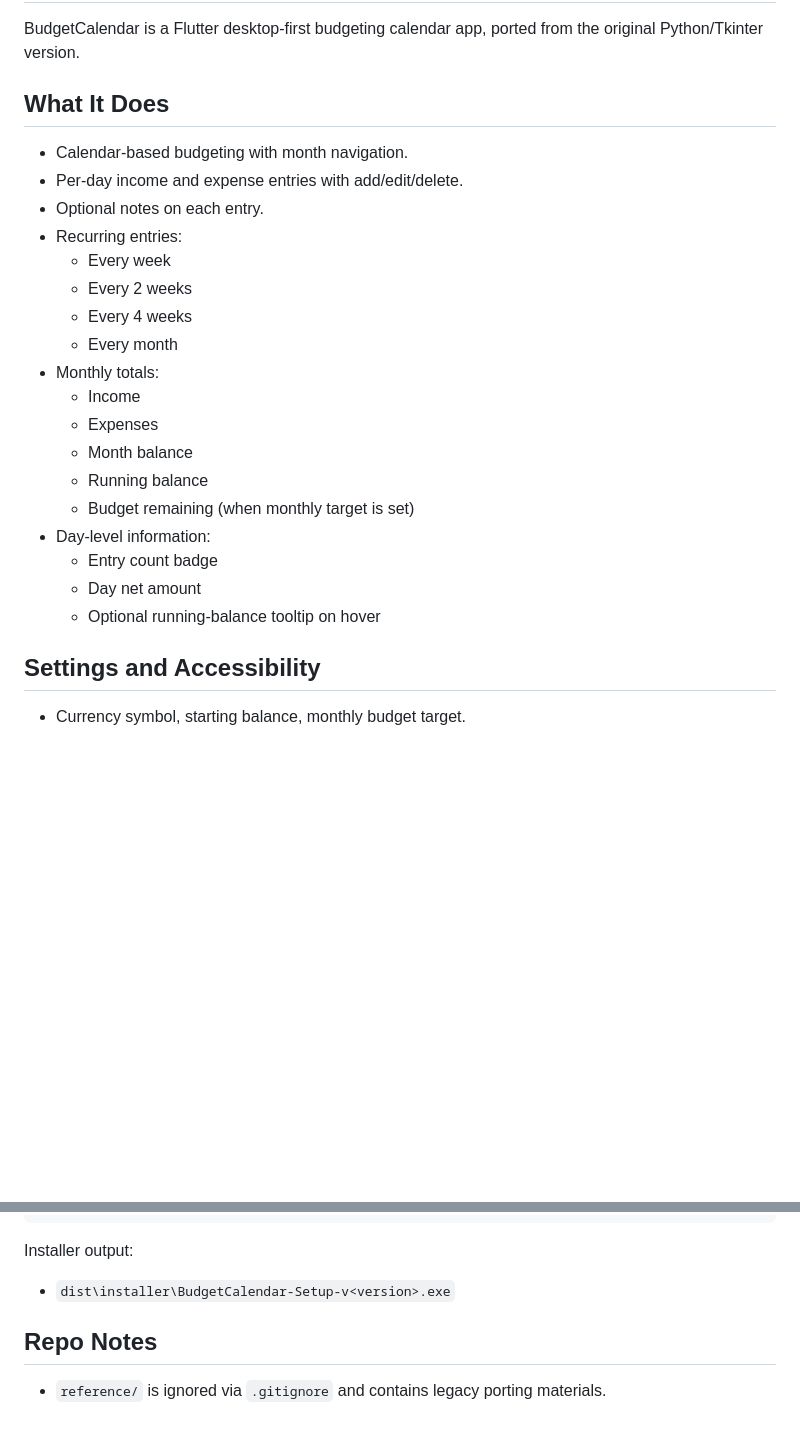
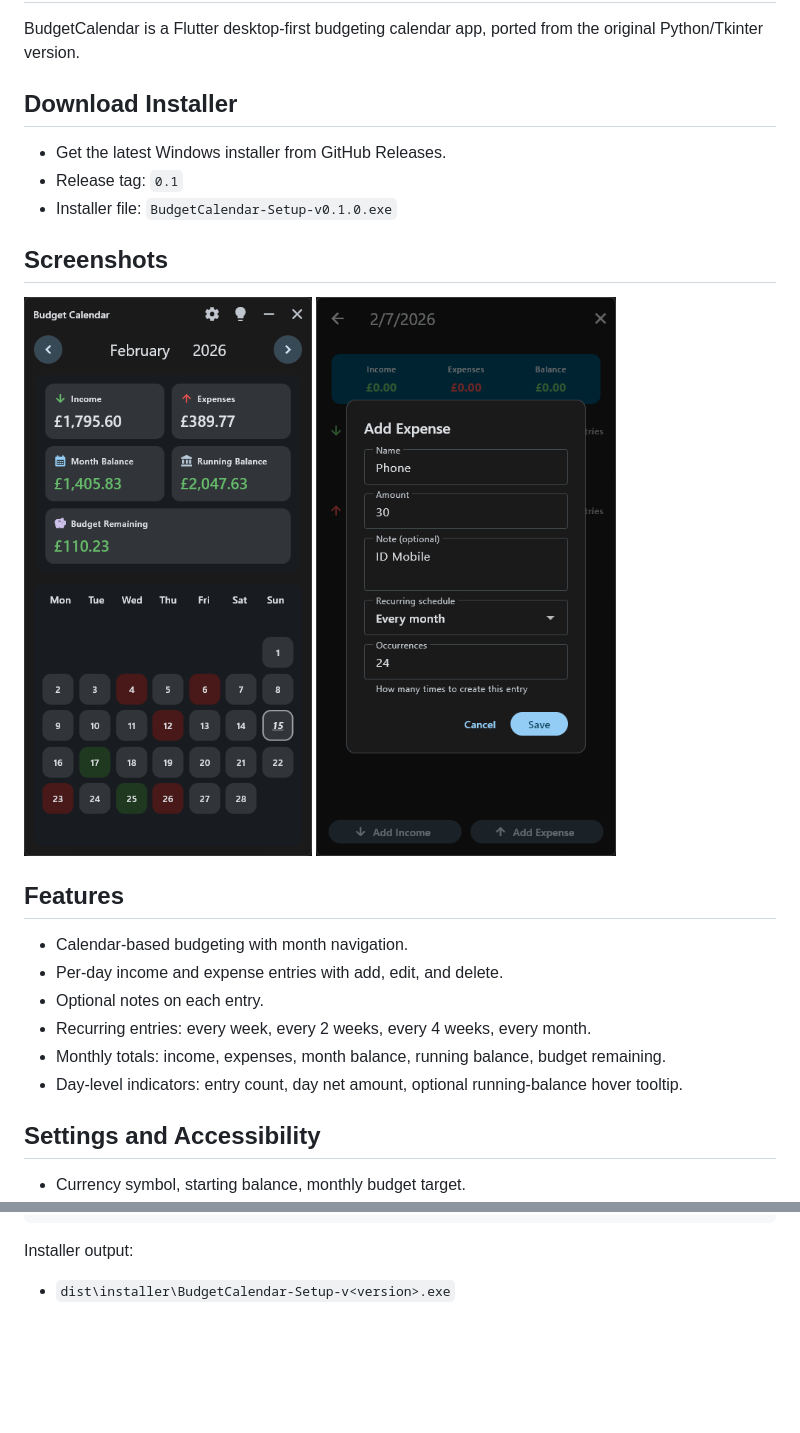
Before and after one commit to Anzymanz/BudgetCalendar, a Markdown page: README.md, 2 parts joined by grey strips. GitHub-like rendering; pictures changed too: docs/entry.png (added), docs/main.png (added); blank space fills up the shorter version.

Commit message:
Rewrite README with installer section and screenshots

```diff
--- a/README.md
+++ b/README.md
@@ -2,25 +2,22 @@
 
 BudgetCalendar is a Flutter desktop-first budgeting calendar app, ported from the original Python/Tkinter version.
 
-## What It Does
+## Download Installer
+- Get the latest Windows installer from GitHub Releases.
+- Release tag: `0.1`
+- Installer file: `BudgetCalendar-Setup-v0.1.0.exe`
+
+## Screenshots
+![Main Calendar View](docs/main.png)
+![Day Entry View](docs/entry.png)
+
+## Features
 - Calendar-based budgeting with month navigation.
-- Per-day income and expense entries with add/edit/delete.
+- Per-day income and expense entries with add, edit, and delete.
 - Optional notes on each entry.
-- Recurring entries:
-  - Every week
-  - Every 2 weeks
-  - Every 4 weeks
-  - Every month
-- Monthly totals:
-  - Income
-  - Expenses
-  - Month balance
-  - Running balance
-  - Budget remaining (when monthly target is set)
-- Day-level information:
-  - Entry count badge
-  - Day net amount
-  - Optional running-balance tooltip on hover
+- Recurring entries: every week, every 2 weeks, every 4 weeks, every month.
+- Monthly totals: income, expenses, month balance, running balance, budget remaining.
+- Day-level indicators: entry count, day net amount, optional running-balance hover tooltip.
 
 ## Settings and Accessibility
 - Currency symbol, starting balance, monthly budget target.
@@ -86,6 +83,3 @@ powershell -ExecutionPolicy Bypass -File .\scripts\build_installer.ps1 -IsccPath
 
 Installer output:
 - `dist\installer\BudgetCalendar-Setup-v<version>.exe`
-
-## Repo Notes
-- `reference/` is ignored via `.gitignore` and contains legacy porting materials.
```
Also changed, not shown: CHANGELOG.md (+1 -0 lines).
